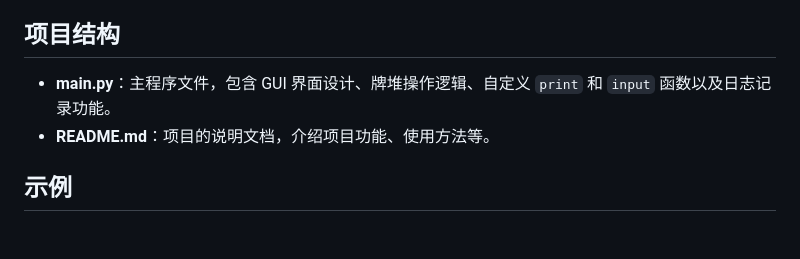
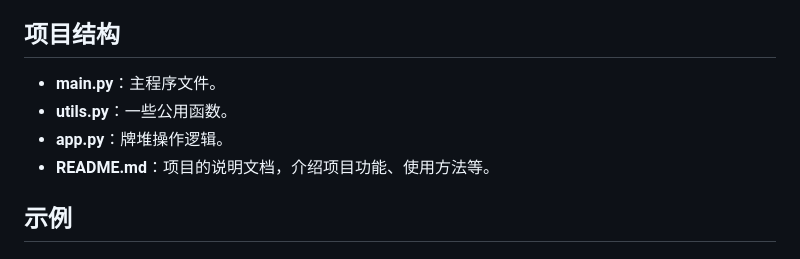
Before and after one commit to tianyuzpr/sgs-card-shuffler, a Markdown page: README.md, the part around the change. Drawn GitHub-style.

```diff
--- a/README.md
+++ b/README.md
@@ -26,7 +26,9 @@
    - 所有操作的结果都会在右侧的文本框中显示。
 
 ## 项目结构
-- **main.py**：主程序文件，包含 GUI 界面设计、牌堆操作逻辑、自定义 `print` 和 `input` 函数以及日志记录功能。
+- **main.py**：主程序文件。
+- **utils.py**：一些公用函数。
+- **app.py**：牌堆操作逻辑。
 - **README.md**：项目的说明文档，介绍项目功能、使用方法等。
 
 ## 示例
```
